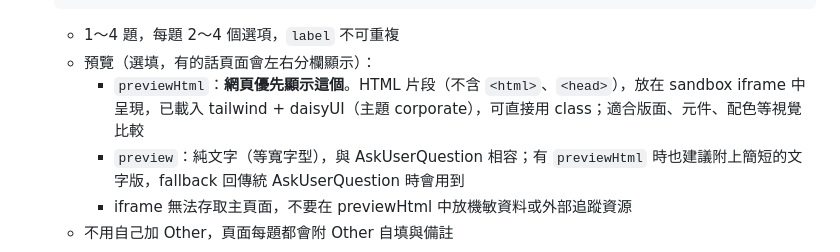
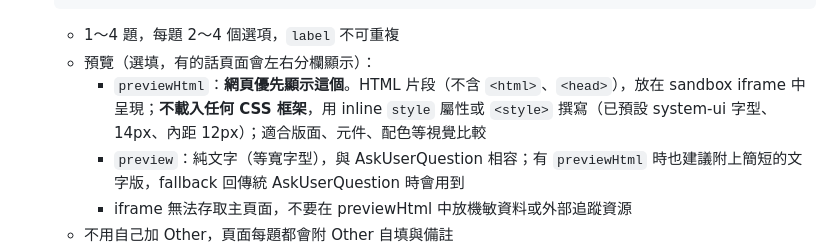
Before and after one commit to idben/askUserQuestionWeb, a Markdown page: SKILL.md, the part around one of its changes. Drawn GitHub-style.

Commit message:
refactor: 作答頁面改為自寫 CSS，移除 Tailwind 與 daisyUI；預覽改用 inline style

````diff
--- a/SKILL.md
+++ b/SKILL.md
@@ -65,7 +65,7 @@ description: 把 AskUserQuestion 改在瀏覽器作答：Claude 把題目寫進
    ```
    - 1～4 題，每題 2～4 個選項，`label` 不可重複
    - 預覽（選填，有的話頁面會左右分欄顯示）：
-     - `previewHtml`：**網頁優先顯示這個**。HTML 片段（不含 `<html>`、`<head>`），放在 sandbox iframe 中呈現，已載入 tailwind + daisyUI（主題 corporate），可直接用 class；適合版面、元件、配色等視覺比較
+     - `previewHtml`：**網頁優先顯示這個**。HTML 片段（不含 `<html>`、`<head>`），放在 sandbox iframe 中呈現；**不載入任何 CSS 框架**，用 inline `style` 屬性或 `<style>` 撰寫（已預設 system-ui 字型、14px、內距 12px）；適合版面、元件、配色等視覺比較
      - `preview`：純文字（等寬字型），與 AskUserQuestion 相容；有 `previewHtml` 時也建議附上簡短的文字版，fallback 回傳統 AskUserQuestion 時會用到
      - iframe 無法存取主頁面，不要在 previewHtml 中放機敏資料或外部追蹤資源
    - 不用自己加 Other，頁面每題都會附 Other 自填與備註
````
Also changed, not shown: other parts of SKILL.md (+1 -1 lines), README.md (+1 -0 lines), README.zh-TW.md (+1 -0 lines), docs/images/screenshot-en.png, docs/images/screenshot-zh-TW.png, 3 other files.
